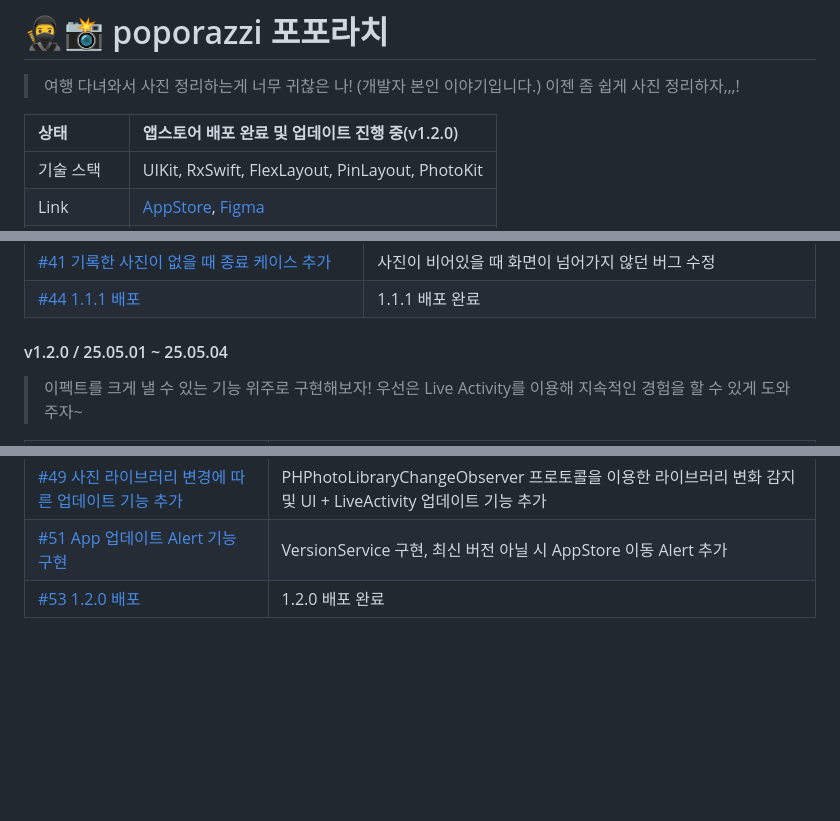
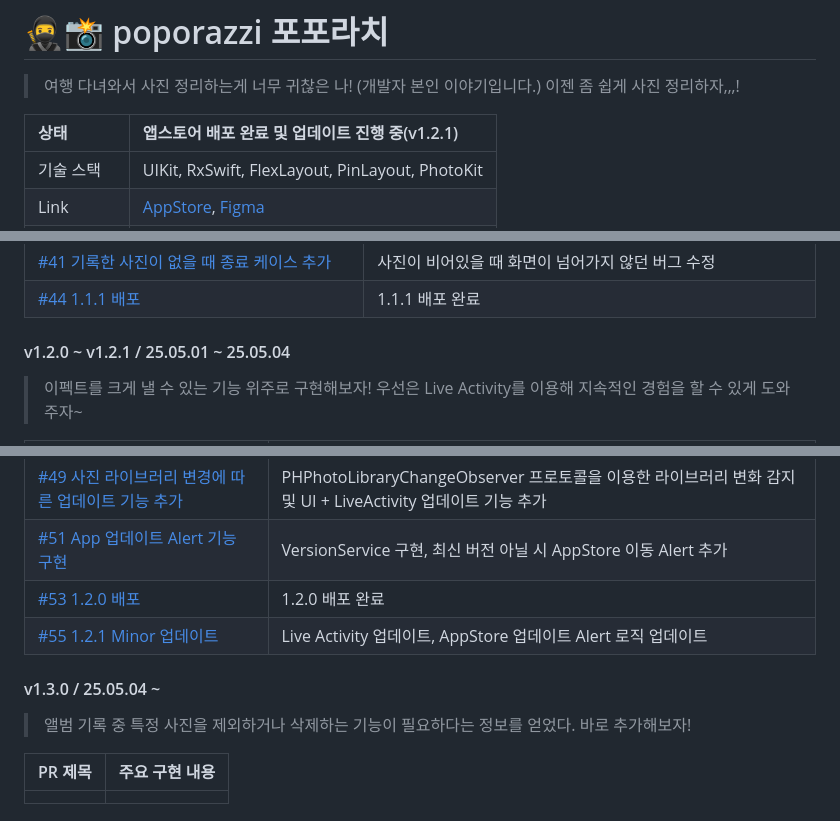
Before and after one commit to thinkySide/poporazzi, a Markdown page: README.md, 3 parts joined by grey strips. Drawn GitHub-style; blank space fills up the shorter version.

```diff
--- a/README.md
+++ b/README.md
@@ -1,7 +1,7 @@
 # 🥷📸 poporazzi 포포라치
 > 여행 다녀와서 사진 정리하는게 너무 귀찮은 나! (개발자 본인 이야기입니다.) 이젠 좀 쉽게 사진 정리하자,,,!
 
-|상태|앱스토어 배포 완료 및 업데이트 진행 중(v1.2.0)|
+|상태|앱스토어 배포 완료 및 업데이트 진행 중(v1.2.1)|
 |:--|:--|
 |기술 스택|UIKit, RxSwift, FlexLayout, PinLayout, PhotoKit|
 |Link|[AppStore](https://apps.apple.com/kr/app/%ED%8F%AC%ED%8F%AC%EB%9D%BC%EC%B9%98/id6744402068), [Figma](https://www.figma.com/design/4uudfkvUr18HbnBhyKSTro/%ED%8F%AC%ED%8F%AC%EB%9D%BC%EC%B9%98?node-id=57-364&p=f&t=5ZyurDKbkj51pwCl-11)|
@@ -46,7 +46,7 @@
 |[#41 기록한 사진이 없을 때 종료 케이스 추가](https://github.com/thinkySide/poporazzi/pull/41)|사진이 비어있을 때 화면이 넘어가지 않던 버그 수정|
 |[#44 1.1.1 배포](https://github.com/thinkySide/poporazzi/pull/44)|1.1.1 배포 완료|
 
-#### v1.2.0 / 25.05.01 ~ 25.05.04
+#### v1.2.0 ~ v1.2.1 / 25.05.01 ~ 25.05.04
 > 이펙트를 크게 낼 수 있는 기능 위주로 구현해보자! 우선은 Live Activity를 이용해 지속적인 경험을 할 수 있게 도와주자~
 
 |PR 제목|주요 구현 내용|
@@ -56,3 +56,11 @@
 |[#49 사진 라이브러리 변경에 따른 업데이트 기능 추가](https://github.com/thinkySide/poporazzi/pull/49)|PHPhotoLibraryChangeObserver 프로토콜을 이용한 라이브러리 변화 감지 및 UI + LiveActivity 업데이트 기능 추가|
 |[#51 App 업데이트 Alert 기능 구현](https://github.com/thinkySide/poporazzi/pull/51)|VersionService 구현, 최신 버전 아닐 시 AppStore 이동 Alert 추가|
 |[#53 1.2.0 배포](https://github.com/thinkySide/poporazzi/pull/53)|1.2.0 배포 완료|
+|[#55 1.2.1 Minor 업데이트](https://github.com/thinkySide/poporazzi/pull/55)|Live Activity 업데이트, AppStore 업데이트 Alert 로직 업데이트|
+
+#### v1.3.0 / 25.05.04 ~
+> 앨범 기록 중 특정 사진을 제외하거나 삭제하는 기능이 필요하다는 정보를 얻었다. 바로 추가해보자!
+
+|PR 제목|주요 구현 내용|
+|:--|:--|
+|||
```
Also changed, not shown: other parts of README.md (+1 -1 lines).
